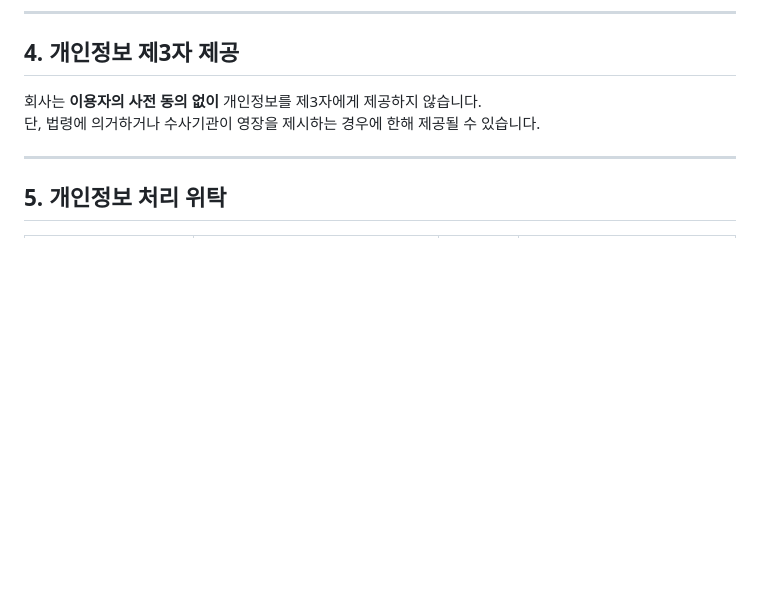
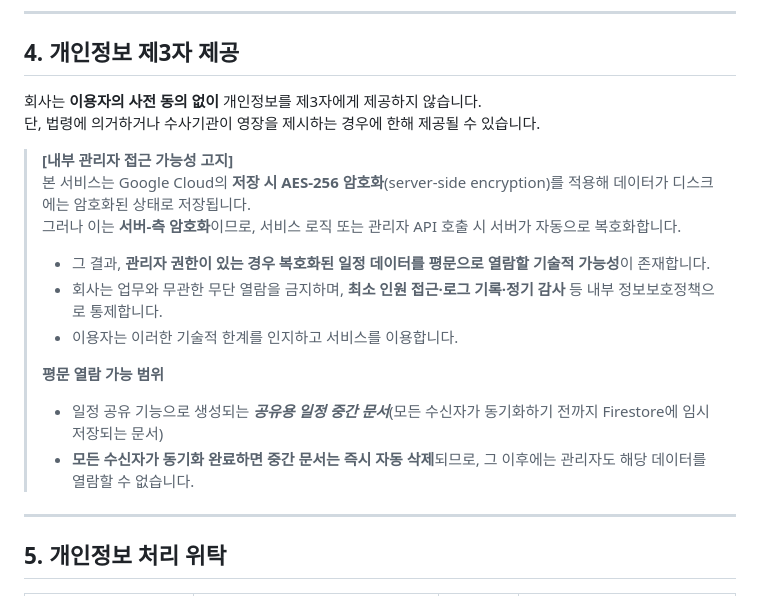
Before and after one commit to novelwhgdk/github.io, a Markdown page: privacy-policy.md, the part around the change. GitHub-like rendering; blank space fills up the shorter version.

```diff
--- a/privacy-policy.md
+++ b/privacy-policy.md
@@ -51,6 +51,19 @@ title: "개인정보처리방침"
 
 회사는 **이용자의 사전 동의 없이** 개인정보를 제3자에게 제공하지 않습니다.
 단, 법령에 의거하거나 수사기관이 영장을 제시하는 경우에 한해 제공될 수 있습니다.
+
+
+> **[내부 관리자 접근 가능성 고지]**
+> 본 서비스는 Google Cloud의 **저장 시 AES‑256 암호화**(server‑side encryption)를 적용해 데이터가 디스크에는 암호화된 상태로 저장됩니다.
+> 그러나 이는 **서버‑측 암호화**이므로, 서비스 로직 또는 관리자 API 호출 시 서버가 자동으로 복호화합니다.
+> - 그 결과, **관리자 권한이 있는 경우 복호화된 일정 데이터를 평문으로 열람할 기술적 가능성**이 존재합니다.
+> - 회사는 업무와 무관한 무단 열람을 금지하며, **최소 인원 접근·로그 기록·정기 감사** 등 내부 정보보호정책으로 통제합니다.
+> - 이용자는 이러한 기술적 한계를 인지하고 서비스를 이용합니다.
+>
+> **평문 열람 가능 범위**
+> - 일정 공유 기능으로 생성되는 **_공유용 일정 중간 문서_**(모든 수신자가 동기화하기 전까지 Firestore에 임시 저장되는 문서)
+> - **모든 수신자가 동기화 완료하면 중간 문서는 즉시 자동 삭제**되므로, 그 이후에는 관리자도 해당 데이터를 열람할 수 없습니다.
+
 
 ---
 
```
